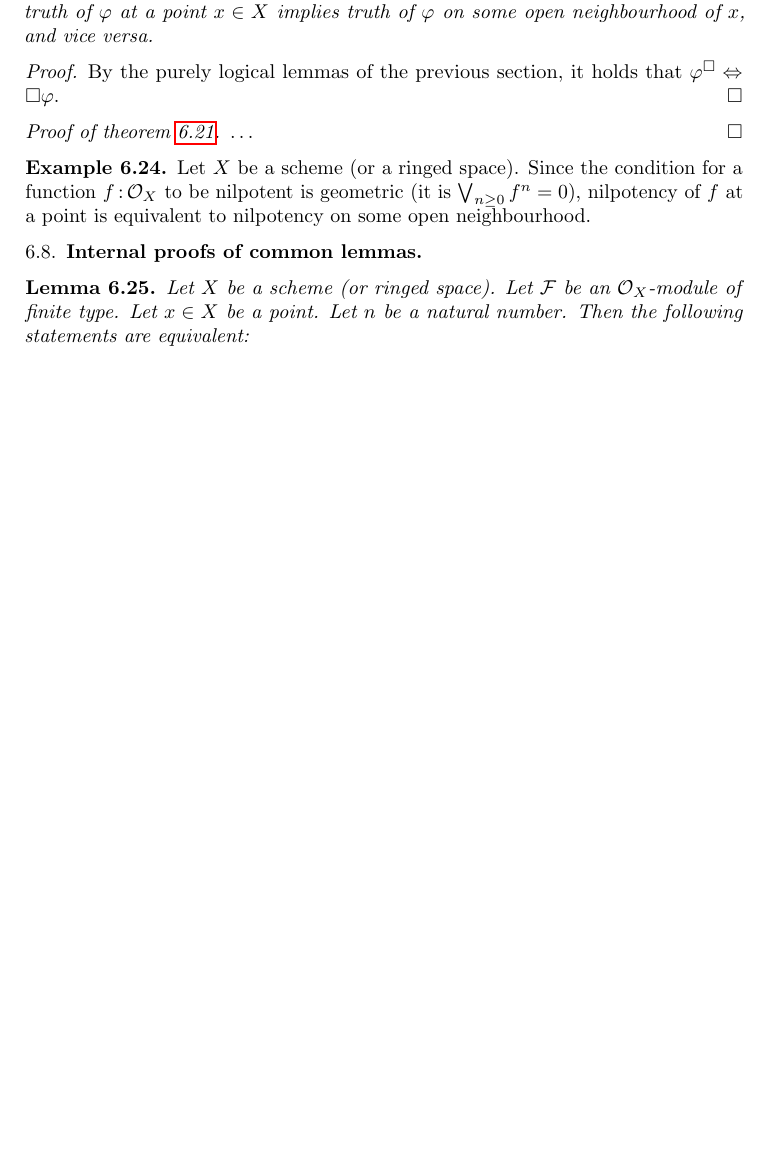
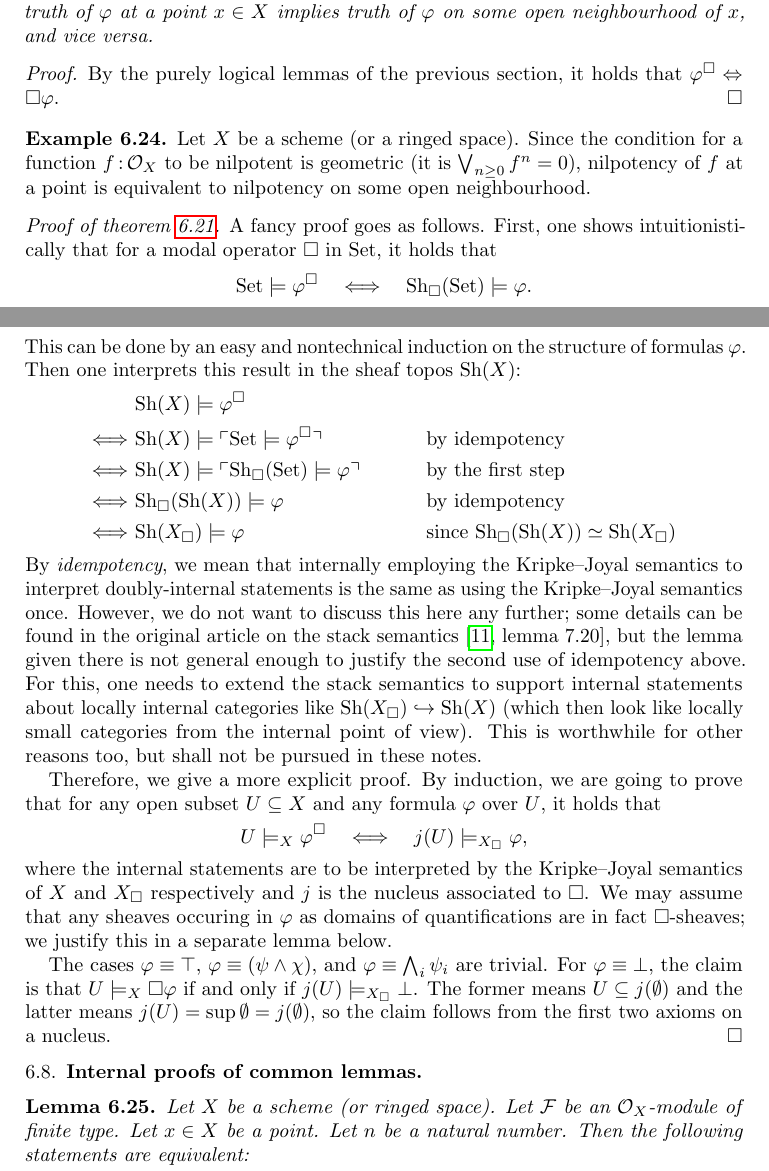
Before and after one commit to iblech/internal-methods, a LaTeX paper (notes.tex): part of page 29 of 39 before the commit and two parts of pages 29 and 30 of 40 after it, the two joined at a grey line, cut so that both start at the same text, the shorter picture padded with empty space. Compiled offline with pdfLaTeX.

Commit message:
Proof of the crucial theorem on the semantics of the Box-translation (first half)

```diff
--- a/notes.tex
+++ b/notes.tex
@@ -2070,14 +2079,59 @@ that~$\varphi^\Box \Leftrightarrow \Box\varphi$.
 % discuss the case x = generic point, and discuss that for us, absence of a
 % generic point is no problem
 
-\begin{proof}[Proof of theorem~\ref{thm:box-translation-semantically}]
-\ldots
-\end{proof}
-
 \begin{ex}Let~$X$ be a scheme (or a ringed space). Since the condition for a
 function~$f\?\O_X$ to be nilpotent is geometric (it is~$\bigvee_{n \geq 0} f^n
 = 0$), nilpotency of~$f$ at a point is equivalent to nilpotency on some open
 neighbourhood.\end{ex}
+
+\begin{proof}[Proof of theorem~\ref{thm:box-translation-semantically}]
+A fancy proof goes as follows. First, one shows intuitionistically that for a
+modal operator~$\Box$ in~$\Set$, it holds that
+\[ \Set \models \varphi^\Box \quad\Longleftrightarrow\quad
+  \Sh_\Box(\Set) \models \varphi. \]
+This can be done by an easy and nontechnical induction on the structure of
+formulas~$\varphi$. Then one interprets this result in the sheaf topos~$\Sh(X)$:
+\begin{align*}
+  &\ \Sh(X) \models \varphi^\Box \\
+  \Longleftrightarrow&\
+  \Sh(X) \models \speak{$\Set \models \varphi^\Box$} &&\text{by idempotency}\\
+  \Longleftrightarrow&\
+  \Sh(X) \models \speak{$\Sh_\Box(\Set) \models \varphi$} &&\text{by the first step} \\
+  \Longleftrightarrow&\
+  \Sh_\Box(\Sh(X)) \models \varphi &&\text{by idempotency} \\
+  \Longleftrightarrow&\
+  \Sh(X_\Box) \models \varphi &&\text{since~$\Sh_\Box(\Sh(X)) \simeq
+  \Sh(X_\Box)$}
+\end{align*}
+By \emph{idempotency}, we mean that internally employing the Kripke--Joyal
+semantics to interpret doubly-internal statements is the same as using the
+Kripke--Joyal semantics once. However, we do not want to discuss this here any further;
+some details can be found in the original article on the stack
+semantics~\cite[lemma~7.20]{shulman:stack}, but the lemma given there is not
+general enough to justify the second use of idempotency above. For this, one
+needs to extend the stack semantics to support internal statements about
+locally internal categories like~$\Sh(X_\Box) \hookrightarrow \Sh(X)$ (which
+then look like locally small categories from the internal point of view). This
+is worthwhile for other reasons too, but shall not be pursued in these notes.
+
+Therefore, we give a more explicit proof. By induction, we are going to prove
+that for any open subset~$U \subseteq X$ and any formula~$\varphi$ over~$U$, it
+holds that
+\[ U \models_X \varphi^\Box \quad\Longleftrightarrow\quad j(U) \models_{X_\Box}
+\varphi, \]
+where the internal statements are to be interpreted by the Kripke--Joyal
+semantics of~$X$ and~$X_\Box$ respectively and~$j$ is the nucleus associated
+to~$\Box$. We may assume that any sheaves occuring in~$\varphi$ as domains of
+quantifications are in fact~$\Box$-sheaves; we justify this in a separate lemma
+below.
+
+The cases~$\varphi \equiv \top$,~$\varphi \equiv (\psi \wedge \chi)$,
+and~$\varphi \equiv \bigwedge_i \psi_i$ are trivial. For~$\varphi \equiv \bot$,
+the claim is that~$U \models_X \Box\varphi$ if and only if~$j(U)
+\models_{X_\Box} \bot$. The former means~$U \subseteq j(\emptyset)$ and the
+latter means~$j(U) = \sup \emptyset = j(\emptyset)$, so the claim follows from
+the first two axioms on a nucleus.
+\end{proof}
 
 
 \subsection{Internal proofs of common lemmas}
```
Also changed, not shown: notes.pdf, notes.tex (9 more changed lines).
